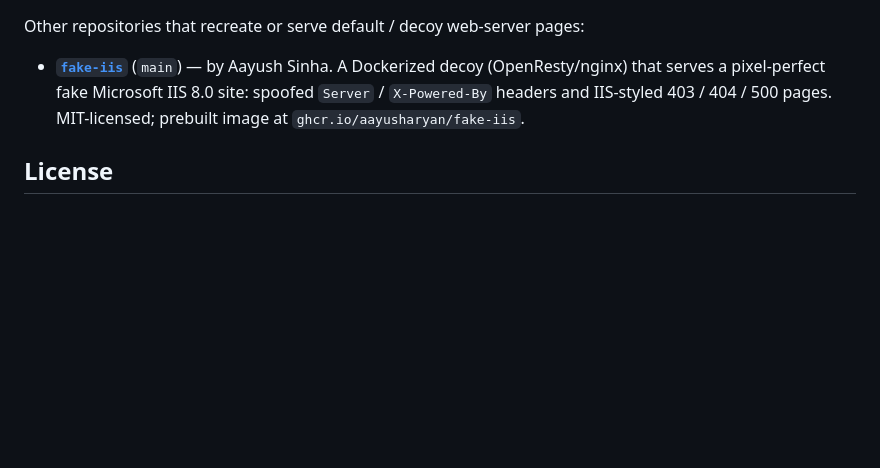
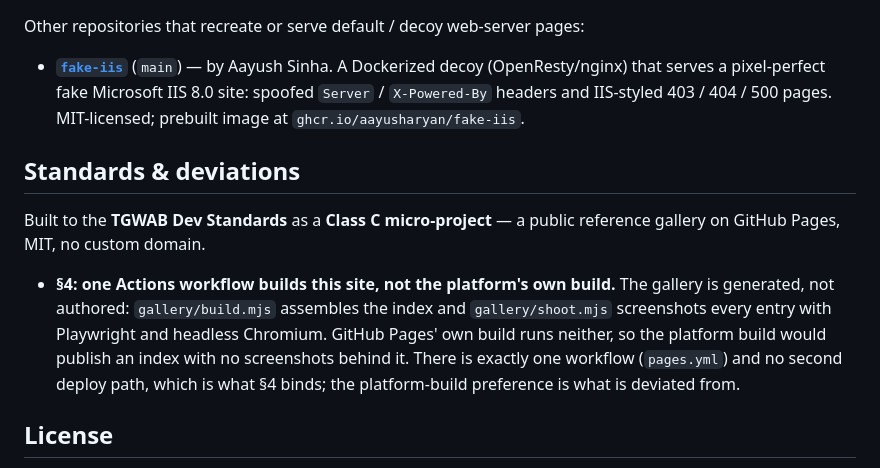
Before and after one commit to MichalAFerber/default-web-pages, a Markdown page: README.md, the part around the change. Drawn GitHub-style; blank space fills up the shorter version.

Commit message:
§4: record the Playwright screenshot build as a deviation (#5)
gh-pages-audit flags this repo for building Pages with Actions. §4 (v2.22.0)
allows exactly one workflow where the platform build cannot do the job, on
condition the project records it. This records it, and adds the Standards &
deviations section the repo lacked.

What the platform cannot do: this gallery is generated rather than authored.
gallery/build.mjs assembles the index and gallery/shoot.mjs screenshots every
entry with Playwright and headless Chromium. GitHub Pages' own build runs
neither, so it would publish an index with nothing behind it.

One workflow, no second deploy path — the binding half of §4 is satisfied.


Claude-Session: https://claude.ai/code/session_0119vXMJC7FKdDTYJkLVLusg

Co-authored-by: Claude Opus 5 <noreply@anthropic.com>

```diff
--- a/README.md
+++ b/README.md
@@ -133,6 +133,19 @@ Other repositories that recreate or serve default / decoy web-server pages:
   site: spoofed `Server` / `X-Powered-By` headers and IIS-styled 403 / 404 / 500 pages.
   MIT-licensed; prebuilt image at `ghcr.io/aayusharyan/fake-iis`.
 
+## Standards & deviations
+
+Built to the **TGWAB Dev Standards** as a **Class C micro-project** — a public
+reference gallery on GitHub Pages, MIT, no custom domain.
+
+- **§4: one Actions workflow builds this site, not the platform's own build.**
+  The gallery is generated, not authored: `gallery/build.mjs` assembles the
+  index and `gallery/shoot.mjs` screenshots every entry with Playwright and
+  headless Chromium. GitHub Pages' own build runs neither, so the platform build
+  would publish an index with no screenshots behind it. There is exactly one
+  workflow (`pages.yml`) and no second deploy path, which is what §4 binds; the
+  platform-build preference is what is deviated from.
+
 ## License
 
 The collected pages here each remain **© their respective owners** and are included for
```
